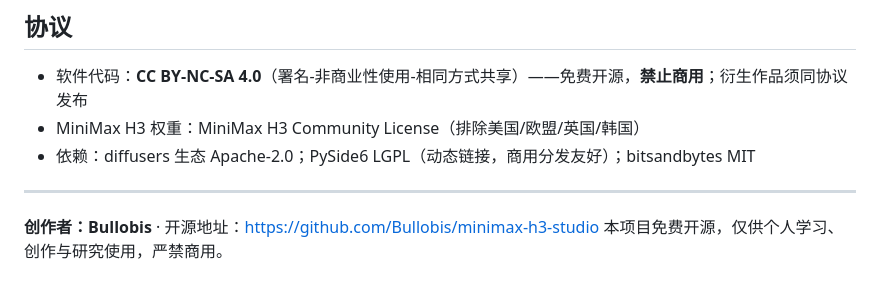
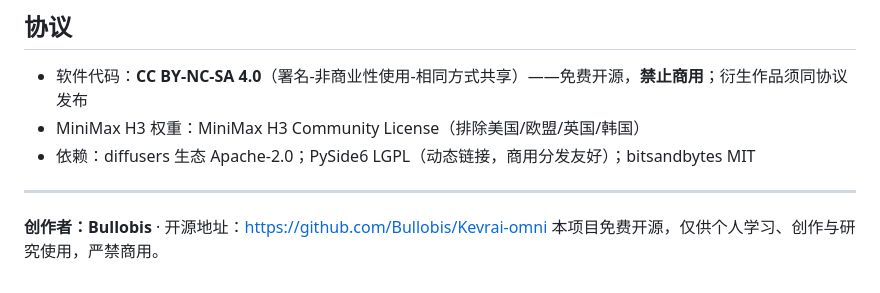
Before and after one commit to Bullobis/kevrai-omni, a Markdown page: README.md, the part around the change. Drawn GitHub-style.

Commit message:
更新 README.md

```diff
--- a/README.md
+++ b/README.md
@@ -130,5 +130,5 @@ H3Studio/
 
 ---
 
-**创作者：Bullobis** · 开源地址：https://github.com/Bullobis/minimax-h3-studio
+**创作者：Bullobis** · 开源地址：https://github.com/Bullobis/Kevrai-omni
 本项目免费开源，仅供个人学习、创作与研究使用，严禁商用。
```
